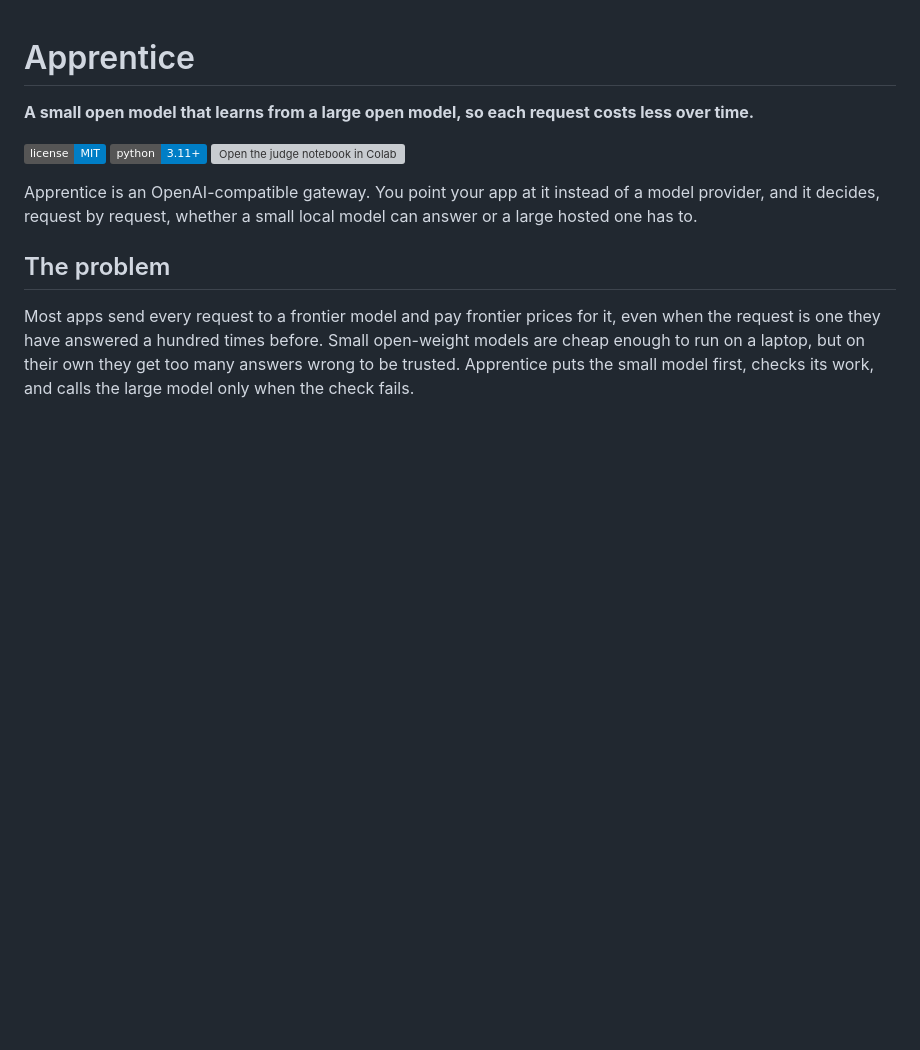
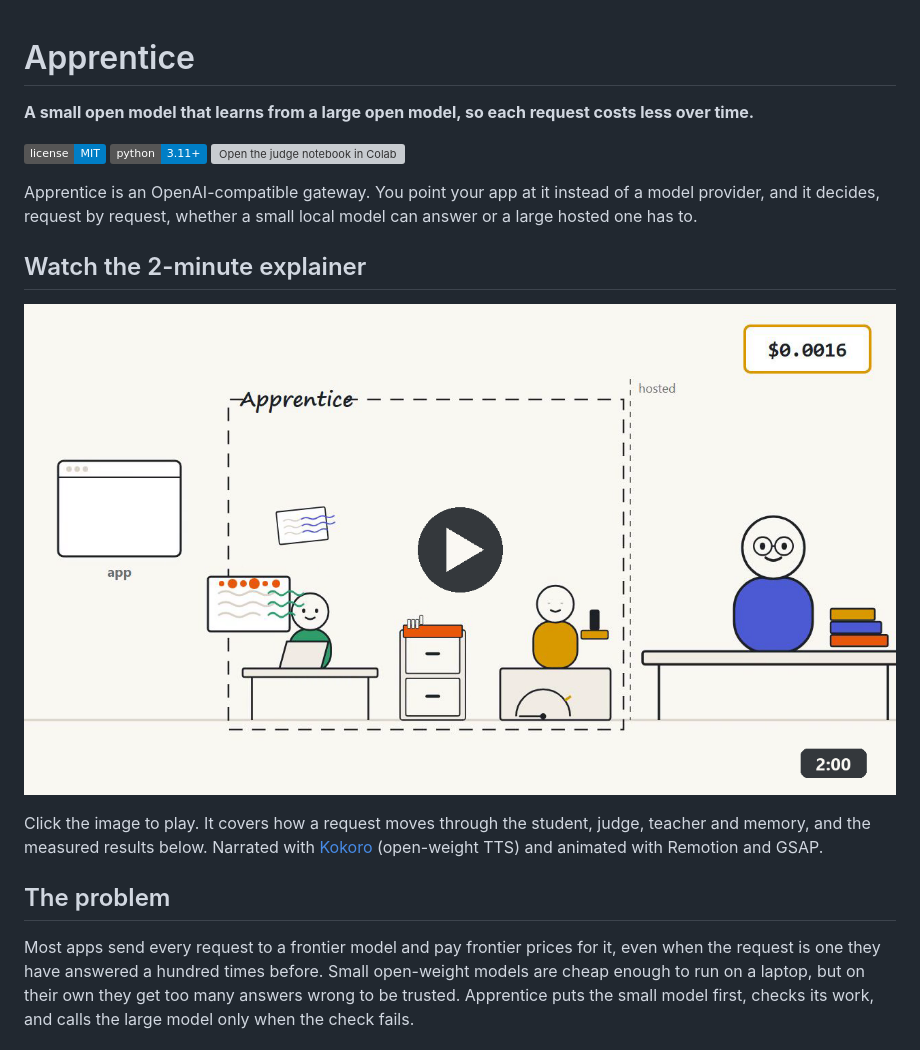
Before and after one commit to Ayush-e4/apprentice, a Markdown page: README.md, the part around the change. GitHub-like rendering; pictures changed too: docs/video/thumbnail.png (added); badges without logos; blank space fills up the shorter version; grey boxes are pictures that could not be loaded.

Commit message:
Add the 2-minute explainer video to the README
The README now opens with a "Watch the 2-minute explainer" section: a
thumbnail that links to docs/video/apprentice-explainer.mp4 (13 MB, 1280x720,
2:00), which GitHub plays in its file viewer. The video walks a request
through the student, judge, teacher and memory, then shows the benchmark
numbers from the Results section. It shows no web UI, since the UI is being
redesigned.

```diff
--- a/README.md
+++ b/README.md
@@ -7,6 +7,12 @@
 [![Open the judge notebook in Colab](https://colab.research.google.com/assets/colab-badge.svg)](https://colab.research.google.com/github/Ayush-e4/apprentice/blob/main/notebooks/train_sql_judge.ipynb)
 
 Apprentice is an OpenAI-compatible gateway. You point your app at it instead of a model provider, and it decides, request by request, whether a small local model can answer or a large hosted one has to.
+
+## Watch the 2-minute explainer
+
+[![Apprentice explained in 2 minutes: the student answers first, a fine-tuned judge checks it, the teacher steps in when needed, and memory makes the student better](docs/video/thumbnail.png)](docs/video/apprentice-explainer.mp4)
+
+Click the image to play. It covers how a request moves through the student, judge, teacher and memory, and the measured results below. Narrated with [Kokoro](https://github.com/thewh1teagle/kokoro-onnx) (open-weight TTS) and animated with Remotion and GSAP.
 
 ## The problem
 
```
Also changed, not shown: 1 other file.
